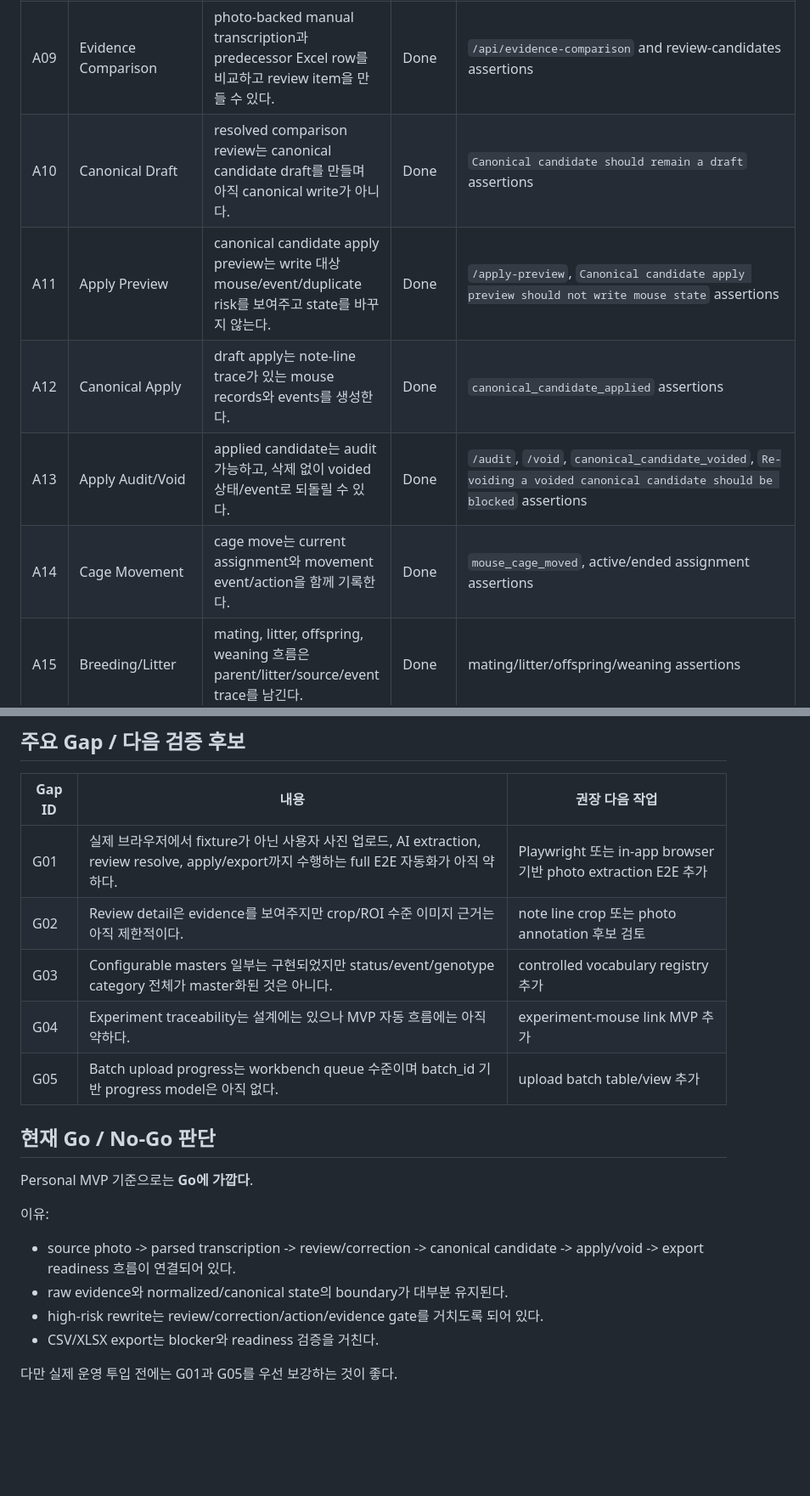
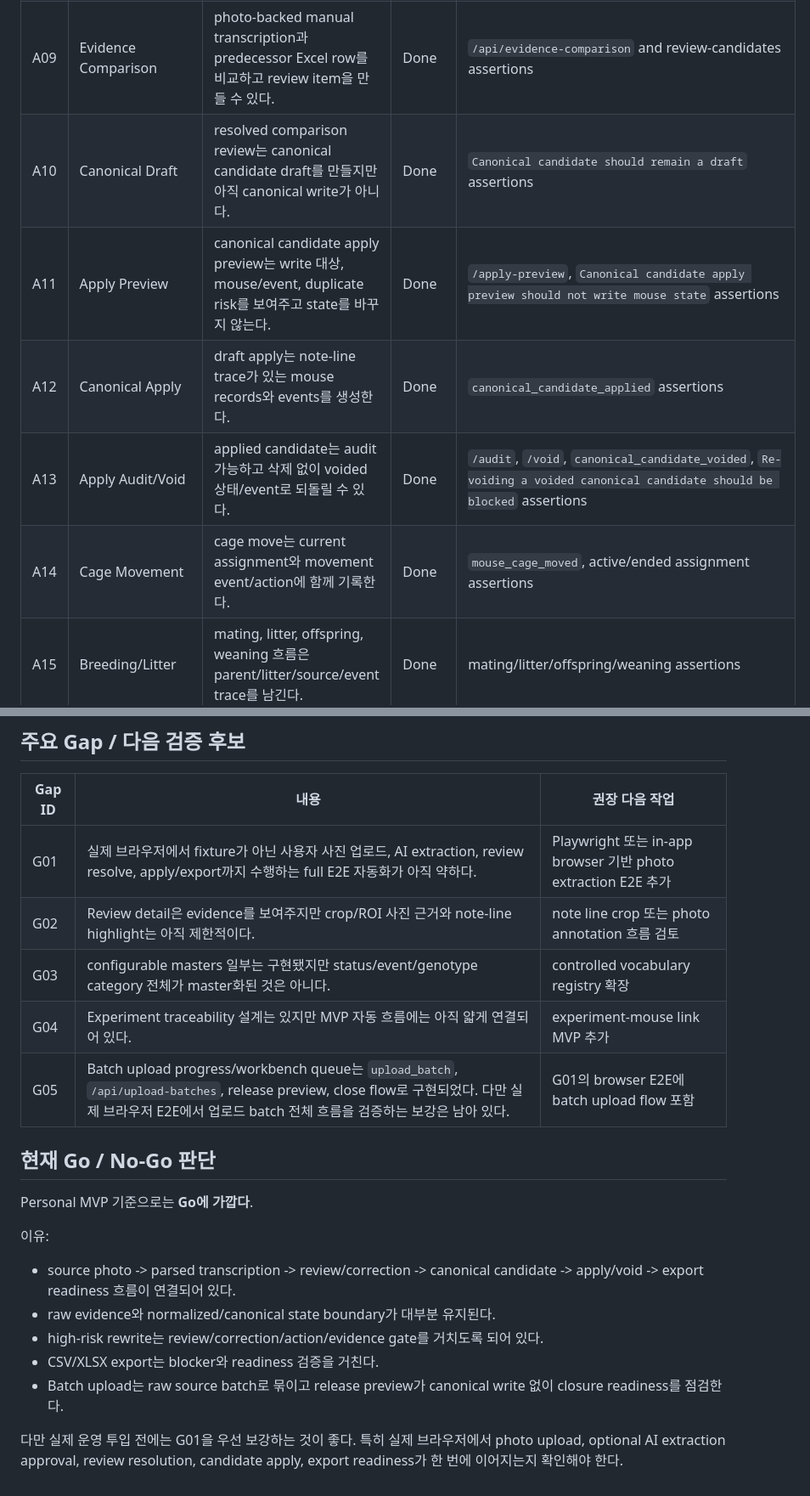
Before and after one commit to aaa03172-creator/kpop-site, a Markdown page: laboratory/mouse/mvp_acceptance_matrix_ko.md, 2 parts joined by grey strips. Shown at 85% size. GitHub-like rendering; blank space fills up the shorter version.

Commit message:
Polish review burden planning docs
Co-authored-by: User <user@example.com>

```diff
--- a/laboratory/mouse/mvp_acceptance_matrix_ko.md
+++ b/laboratory/mouse/mvp_acceptance_matrix_ko.md
@@ -26,11 +26,11 @@ Layer classification: implementation verification / non-canonical project note.
 | A07 | Label Correction | 숫자-only note label은 count/mouse/note/ignore로 review correction 가능하다. | Done | `note_label_decision`, `count_note` assertions |
 | A08 | Correction Trace | review correction은 before/after를 `correction_log`와 `action_log`에 남긴다. | Done | `parsed_label`, `correction_log`, `correction_applied` assertions |
 | A09 | Evidence Comparison | photo-backed manual transcription과 predecessor Excel row를 비교하고 review item을 만들 수 있다. | Done | `/api/evidence-comparison` and review-candidates assertions |
-| A10 | Canonical Draft | resolved comparison review는 canonical candidate draft를 만들며 아직 canonical write가 아니다. | Done | `Canonical candidate should remain a draft` assertions |
-| A11 | Apply Preview | canonical candidate apply preview는 write 대상 mouse/event/duplicate risk를 보여주고 state를 바꾸지 않는다. | Done | `/apply-preview`, `Canonical candidate apply preview should not write mouse state` assertions |
+| A10 | Canonical Draft | resolved comparison review는 canonical candidate draft를 만들지만 아직 canonical write가 아니다. | Done | `Canonical candidate should remain a draft` assertions |
+| A11 | Apply Preview | canonical candidate apply preview는 write 대상, mouse/event, duplicate risk를 보여주고 state를 바꾸지 않는다. | Done | `/apply-preview`, `Canonical candidate apply preview should not write mouse state` assertions |
 | A12 | Canonical Apply | draft apply는 note-line trace가 있는 mouse records와 events를 생성한다. | Done | `canonical_candidate_applied` assertions |
-| A13 | Apply Audit/Void | applied candidate는 audit 가능하고, 삭제 없이 voided 상태/event로 되돌릴 수 있다. | Done | `/audit`, `/void`, `canonical_candidate_voided`, `Re-voiding a voided canonical candidate should be blocked` assertions |
-| A14 | Cage Movement | cage move는 current assignment와 movement event/action을 함께 기록한다. | Done | `mouse_cage_moved`, active/ended assignment assertions |
+| A13 | Apply Audit/Void | applied candidate는 audit 가능하고 삭제 없이 voided 상태/event로 되돌릴 수 있다. | Done | `/audit`, `/void`, `canonical_candidate_voided`, `Re-voiding a voided canonical candidate should be blocked` assertions |
+| A14 | Cage Movement | cage move는 current assignment와 movement event/action에 함께 기록한다. | Done | `mouse_cage_moved`, active/ended assignment assertions |
 | A15 | Breeding/Litter | mating, litter, offspring, weaning 흐름은 parent/litter/source/event trace를 남긴다. | Done | mating/litter/offspring/weaning assertions |
 | A16 | Genotyping | genotyping request/result는 record/event/action과 mouse latest state를 갱신한다. | Done | genotyping dashboard/record/event assertions |
 | A17 | Export Readiness | open review blockers가 있으면 final export를 막고 blocker context를 보여준다. | Done | export preview/blocker/export-log assertions, `blocked_review_items`, `review_blockers` |
@@ -50,10 +50,10 @@ Layer classification: implementation verification / non-canonical project note.
 | Gap ID | 내용 | 권장 다음 작업 |
 | --- | --- | --- |
 | G01 | 실제 브라우저에서 fixture가 아닌 사용자 사진 업로드, AI extraction, review resolve, apply/export까지 수행하는 full E2E 자동화가 아직 약하다. | Playwright 또는 in-app browser 기반 photo extraction E2E 추가 |
-| G02 | Review detail은 evidence를 보여주지만 crop/ROI 수준 이미지 근거는 아직 제한적이다. | note line crop 또는 photo annotation 후보 검토 |
-| G03 | Configurable masters 일부는 구현되었지만 status/event/genotype category 전체가 master화된 것은 아니다. | controlled vocabulary registry 추가 |
-| G04 | Experiment traceability는 설계에는 있으나 MVP 자동 흐름에는 아직 약하다. | experiment-mouse link MVP 추가 |
-| G05 | Batch upload progress는 workbench queue 수준이며 batch_id 기반 progress model은 아직 없다. | upload batch table/view 추가 |
+| G02 | Review detail은 evidence를 보여주지만 crop/ROI 사진 근거와 note-line highlight는 아직 제한적이다. | note line crop 또는 photo annotation 흐름 검토 |
+| G03 | configurable masters 일부는 구현됐지만 status/event/genotype category 전체가 master화된 것은 아니다. | controlled vocabulary registry 확장 |
+| G04 | Experiment traceability 설계는 있지만 MVP 자동 흐름에는 아직 얇게 연결되어 있다. | experiment-mouse link MVP 추가 |
+| G05 | Batch upload progress/workbench queue는 `upload_batch`, `/api/upload-batches`, release preview, close flow로 구현되었다. 다만 실제 브라우저 E2E에서 업로드 batch 전체 흐름을 검증하는 보강은 남아 있다. | G01의 browser E2E에 batch upload flow 포함 |
 
 ## 현재 Go / No-Go 판단
 
@@ -62,8 +62,9 @@ Personal MVP 기준으로는 **Go에 가깝다**.
 이유:
 
 - source photo -> parsed transcription -> review/correction -> canonical candidate -> apply/void -> export readiness 흐름이 연결되어 있다.
-- raw evidence와 normalized/canonical state의 boundary가 대부분 유지된다.
+- raw evidence와 normalized/canonical state boundary가 대부분 유지된다.
 - high-risk rewrite는 review/correction/action/evidence gate를 거치도록 되어 있다.
 - CSV/XLSX export는 blocker와 readiness 검증을 거친다.
+- Batch upload는 raw source batch로 묶이고 release preview가 canonical write 없이 closure readiness를 점검한다.
 
-다만 실제 운영 투입 전에는 G01과 G05를 우선 보강하는 것이 좋다.
+다만 실제 운영 투입 전에는 G01을 우선 보강하는 것이 좋다. 특히 실제 브라우저에서 photo upload, optional AI extraction approval, review resolution, candidate apply, export readiness가 한 번에 이어지는지 확인해야 한다.
```
Also changed, not shown: other parts of laboratory/mouse/mvp_acceptance_matrix_ko.md (+3 -3 lines), laboratory/mouse/review_burden_reduction_plan_ko.md (+51 -60 lines), laboratory/mouse/review_burden_reduction_progress_ko.md (+22 -20 lines).
